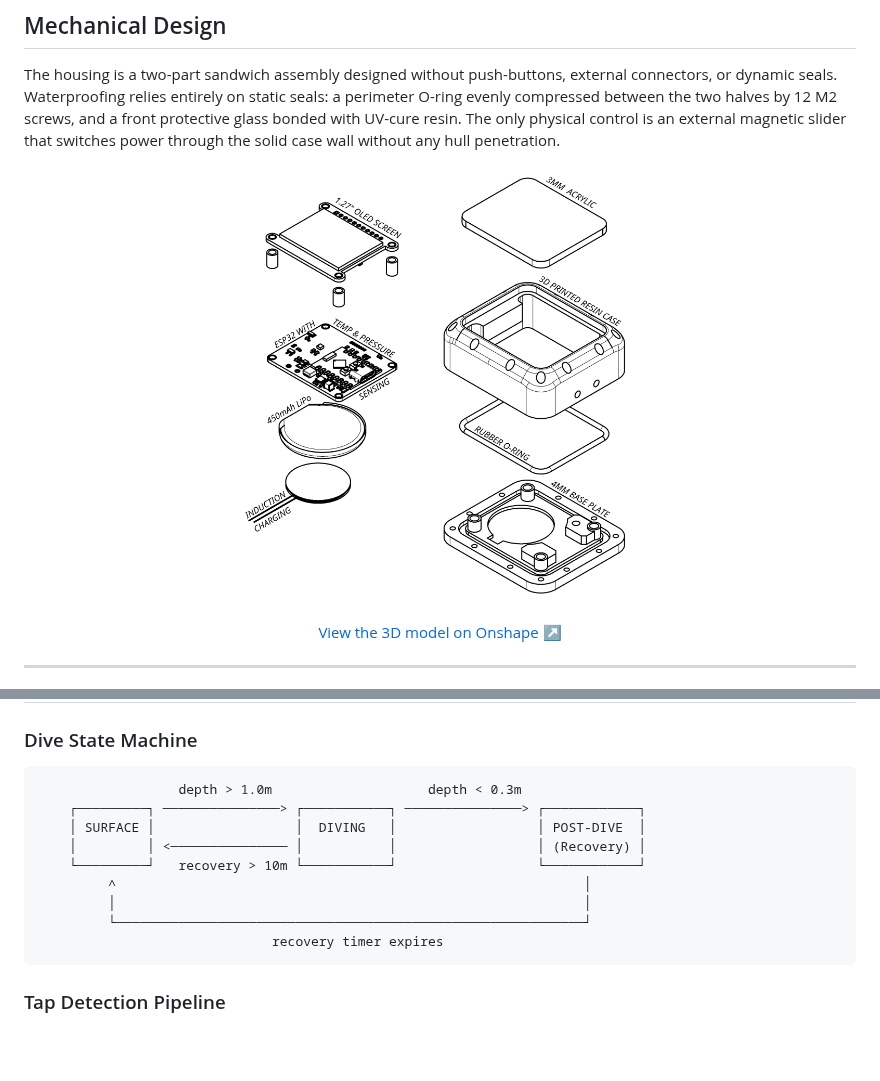
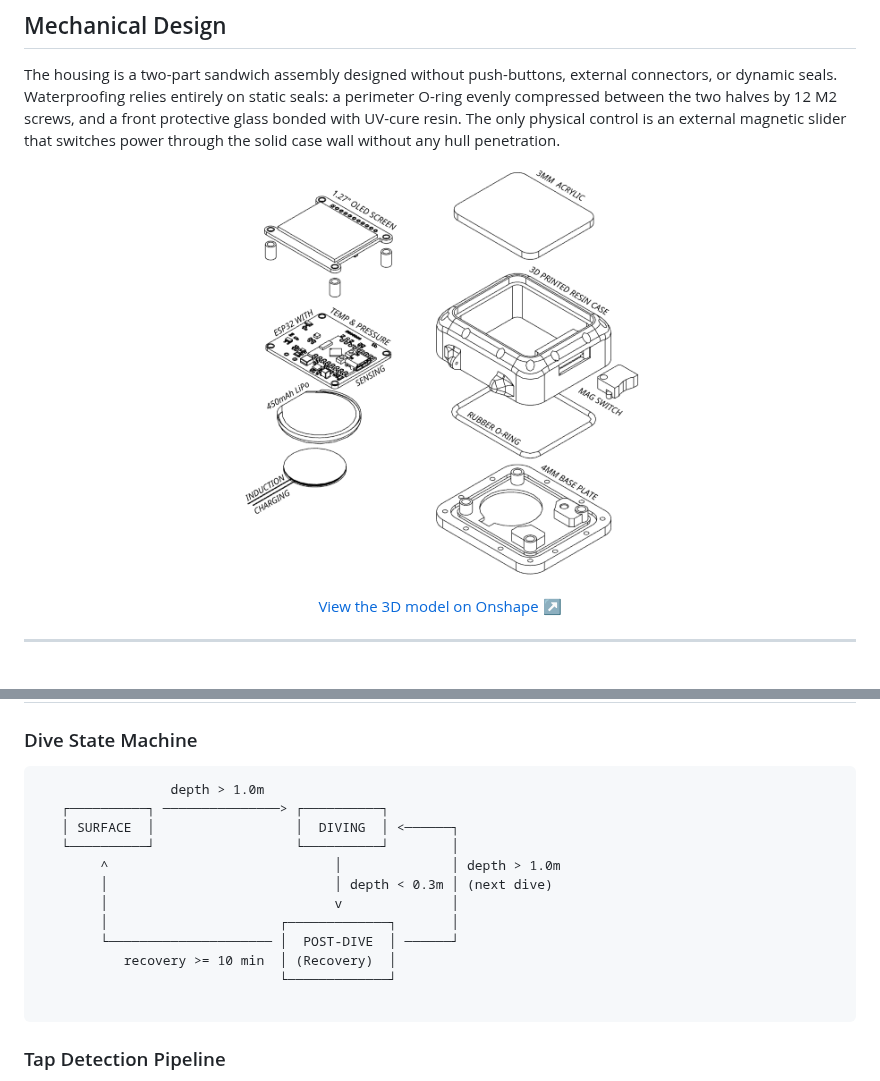
Before and after one commit to PasseRapport/Dive_Computer, a Markdown page: README.md, 2 parts joined by grey strips. Rendered like a GitHub page; pictures changed too: Exploded_view.png; blank space fills up the shorter version.

Commit message:
docs: update state machine diagram and add hardware backup archives

````diff
--- a/README.md
+++ b/README.md
@@ -135,15 +135,18 @@ Software/DiveComputer/main/
 ### Dive State Machine
 
 ```
-                  depth > 1.0m                    depth < 0.3m
-    ┌─────────┐ ───────────────> ┌───────────┐ ───────────────> ┌────────────┐
-    │ SURFACE │                  │  DIVING   │                  │ POST-DIVE  │
-    │         │ <─────────────── │           │                  │ (Recovery) │
-    └─────────┘   recovery > 10m └───────────┘                  └────────────┘
-         ^                                                            │
-         │                                                            │
-         └────────────────────────────────────────────────────────────┘
-                              recovery timer expires
+                 depth > 1.0m
+   ┌──────────┐ ───────────────> ┌──────────┐
+   │ SURFACE  │                  │  DIVING  │ <──────┐
+   └──────────┘                  └──────────┘        │
+        ^                             │              │ depth > 1.0m
+        │                             │ depth < 0.3m │ (next dive)
+        │                             v              │
+        │                      ┌─────────────┐       │
+        └───────────────────── │  POST-DIVE  │ ──────┘
+           recovery >= 10 min  │ (Recovery)  │
+                               └─────────────┘
+
 ```
 
 ### Tap Detection Pipeline
````
Also changed, not shown: 3 other files.
